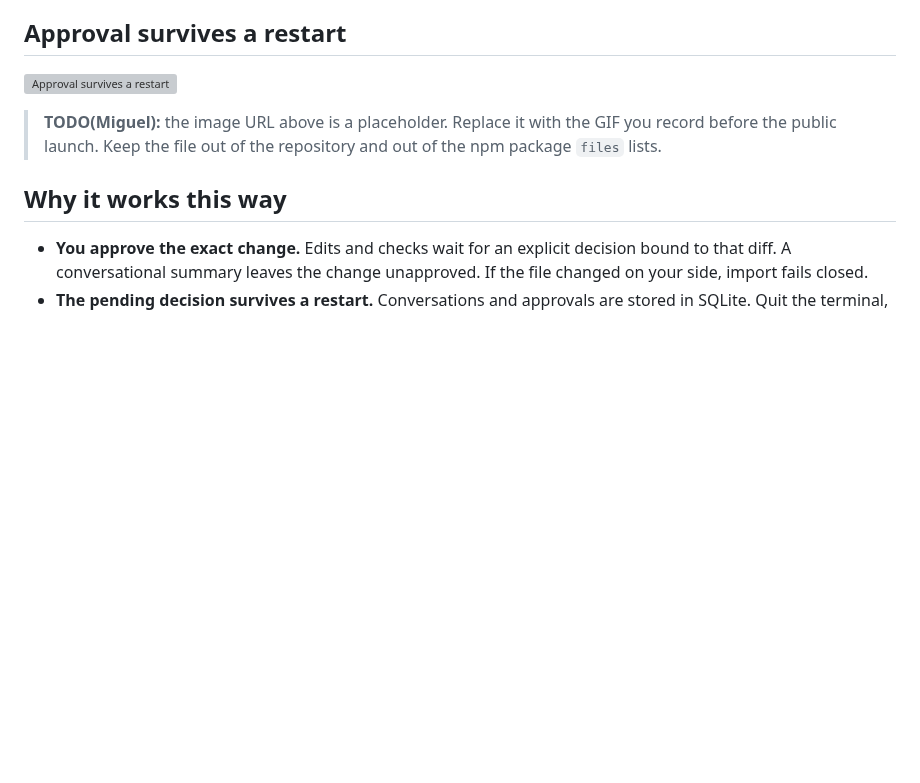
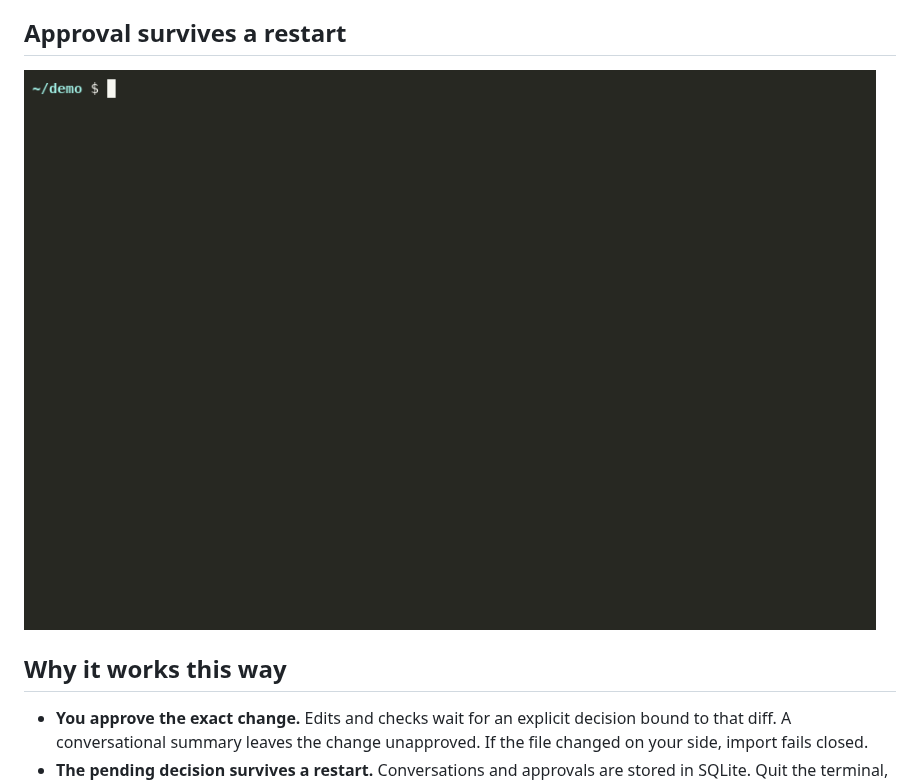
Before and after one commit to Zhivex/zhivex-harness, a Markdown page: README.md, the part around the change. GitHub-like rendering; pictures changed too: docs/images/approval-survives-restart.gif (added); blank space fills up the shorter version; grey boxes are pictures that could not be loaded.

```diff
--- a/README.md
+++ b/README.md
@@ -10,17 +10,14 @@ An open-source coding agent for your terminal. It asks before it edits or runs a
 
 ## Approval survives a restart
 
-<!-- TODO(Miguel): record a 20–30s GIF and replace the URL below.
-     Scene: ask for a change, review the diff, leave the approval pending, quit,
+<!-- Recorded with zhivex-code. Scene: ask for a change, review the diff, leave the approval pending, quit,
      then run `zhivex-code --continue` and show the same approval.
      Inside the session, `/continue` starts a new run from an interrupted task;
      the reopen step in this GIF is the `--continue` flag.
-     Do not commit the image file. Do not add it to either package `files` list.
-     A raw.githubusercontent.com URL or a GitHub user-attachments URL is fine. -->
+     The file is docs/images/approval-survives-restart.gif. Do not add it to either package `files` list.
+     npm shows the absolute raw URL below. That URL resolves from main. -->
 
-![Approval survives a restart](https://raw.githubusercontent.com/Zhivex/zhivex-harness/main/docs/images/TODO-approval-survives-restart.gif)
-
-> **TODO(Miguel):** the image URL above is a placeholder. Replace it with the GIF you record before the public launch. Keep the file out of the repository and out of the npm package `files` lists.
+![Approval survives a restart](https://raw.githubusercontent.com/Zhivex/zhivex-harness/main/docs/images/approval-survives-restart.gif)
 
 ## Why it works this way
 
```
Also changed, not shown: packages/code/README.md (+4 -5 lines).
